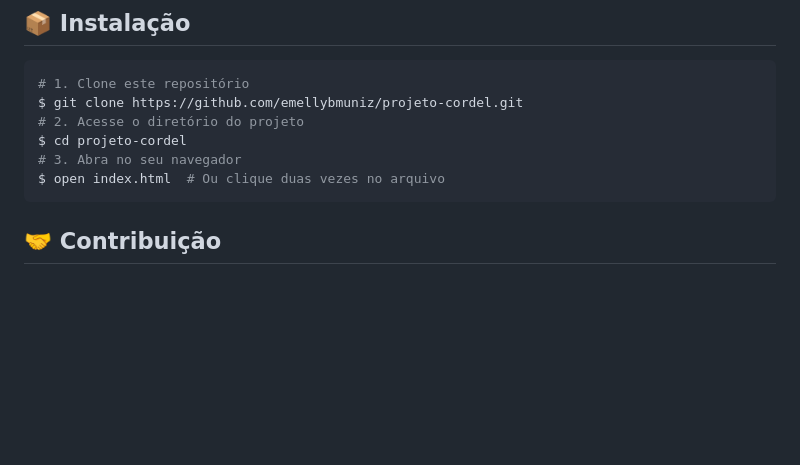
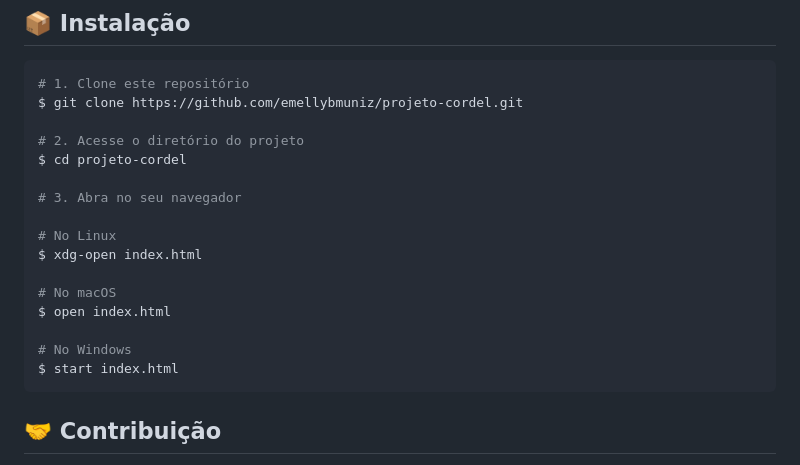
Before and after one commit to emellybmuniz/projeto-cordel, a Markdown page: README.pt.md, the part around one of its changes. Drawn GitHub-style; blank space fills up the shorter version.

````diff
--- a/README.pt.md
+++ b/README.pt.md
@@ -53,10 +53,20 @@ Basta abrir o site no seu navegador preferido e começar a rolar a página para
 ```bash
 # 1. Clone este repositório
 $ git clone https://github.com/emellybmuniz/projeto-cordel.git
+
 # 2. Acesse o diretório do projeto
 $ cd projeto-cordel
+
 # 3. Abra no seu navegador
-$ open index.html  # Ou clique duas vezes no arquivo
+
+# No Linux
+$ xdg-open index.html
+
+# No macOS
+$ open index.html
+
+# No Windows
+$ start index.html
 ```
 
 ## 🤝 Contribuição
````
Also changed, not shown: other parts of README.pt.md (+1 -1 lines), README.md (+9 -1 lines).
